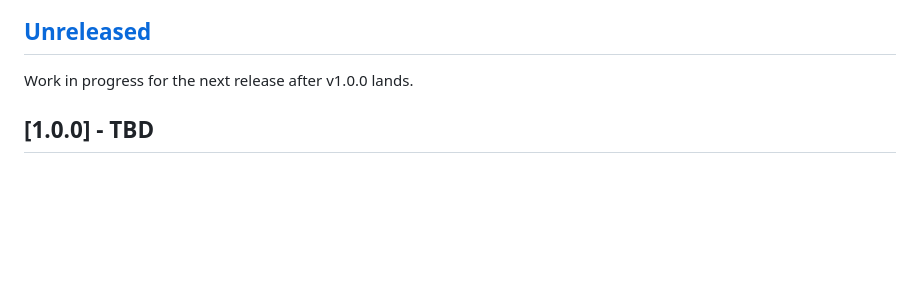
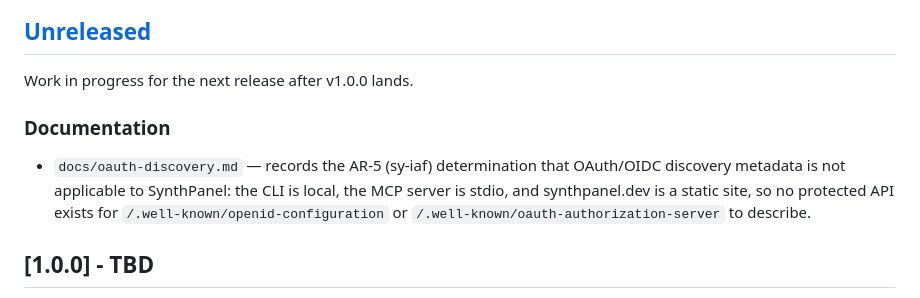
Before and after one commit to DataViking-Tech/SynthPanel, a Markdown page: CHANGELOG.md, the part around the change. Drawn GitHub-style; blank space fills up the shorter version.

```diff
--- a/CHANGELOG.md
+++ b/CHANGELOG.md
@@ -7,6 +7,14 @@ For auto-generated release notes, see [GitHub Releases](https://github.com/DataV
 ## [Unreleased]
 
 Work in progress for the next release after v1.0.0 lands.
+
+### Documentation
+
+- `docs/oauth-discovery.md` — records the AR-5 (sy-iaf) determination that
+  OAuth/OIDC discovery metadata is not applicable to SynthPanel: the CLI is
+  local, the MCP server is stdio, and synthpanel.dev is a static site, so no
+  protected API exists for `/.well-known/openid-configuration` or
+  `/.well-known/oauth-authorization-server` to describe.
 
 ## [1.0.0] - TBD
 
```
Also changed, not shown: docs/oauth-discovery.md (added, +52 -0 lines).
